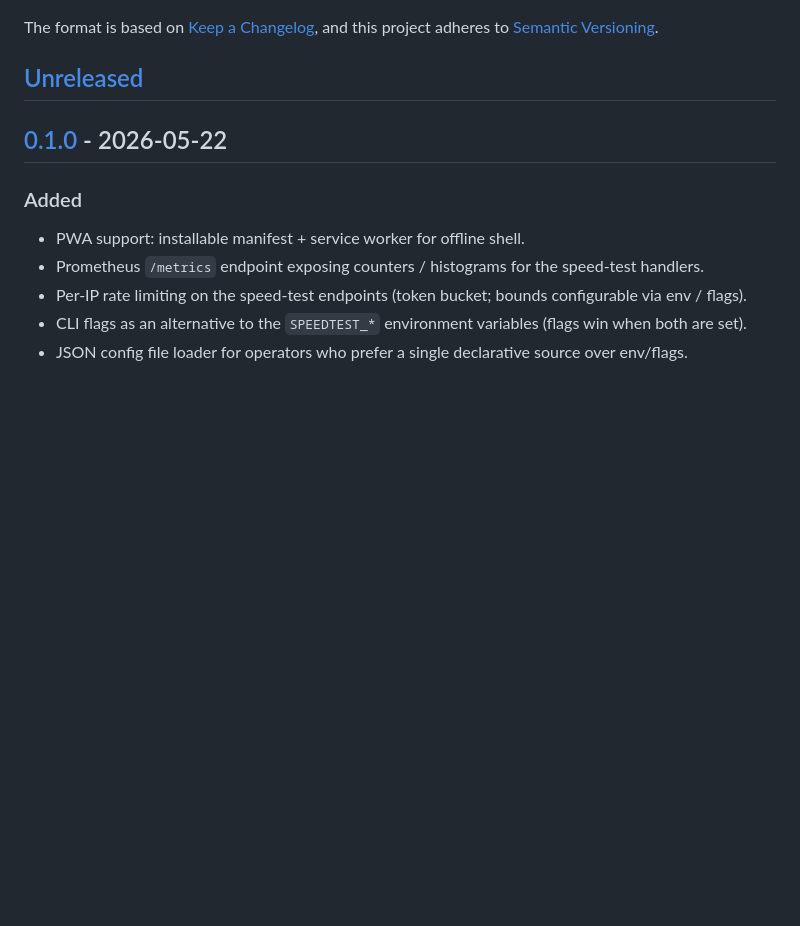
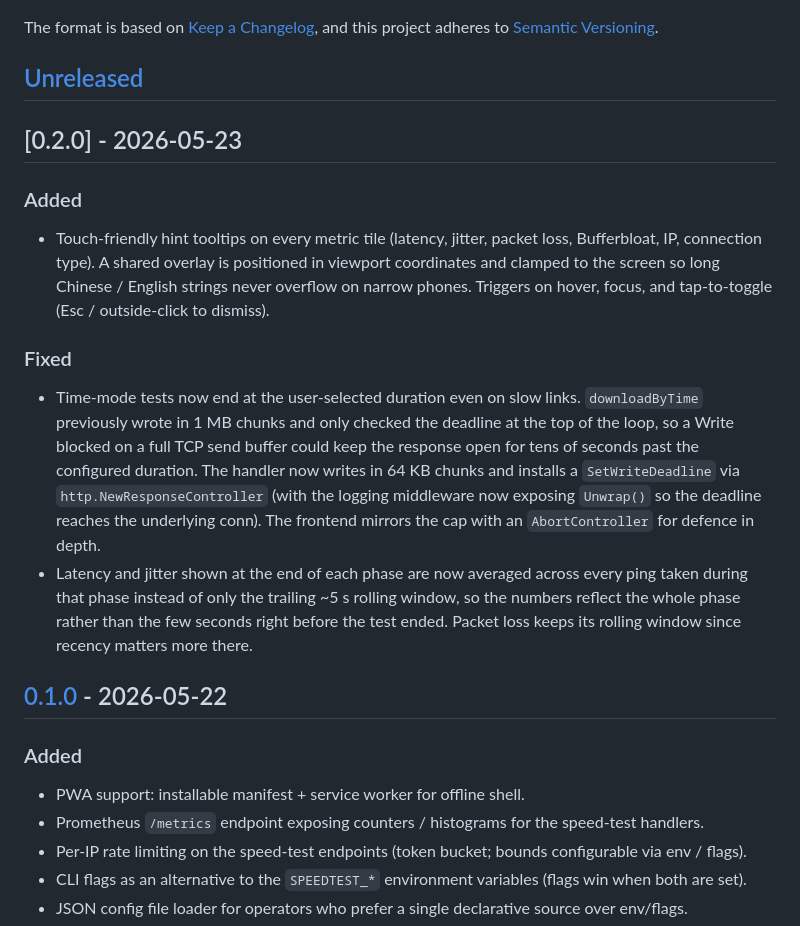
Before and after one commit to chancelyg/speedtest-go, a Markdown page: CHANGELOG.md, the part around the change. Drawn GitHub-style; blank space fills up the shorter version.

Commit message:
docs(changelog): cut v0.2.0 release notes

```diff
--- a/CHANGELOG.md
+++ b/CHANGELOG.md
@@ -6,6 +6,33 @@ The format is based on [Keep a Changelog](https://keepachangelog.com/en/1.1.0/),
 and this project adheres to [Semantic Versioning](https://semver.org/spec/v2.0.0.html).
 
 ## [Unreleased]
+
+## [0.2.0] - 2026-05-23
+
+### Added
+
+- Touch-friendly hint tooltips on every metric tile (latency, jitter,
+  packet loss, Bufferbloat, IP, connection type). A shared overlay is
+  positioned in viewport coordinates and clamped to the screen so long
+  Chinese / English strings never overflow on narrow phones. Triggers on
+  hover, focus, and tap-to-toggle (Esc / outside-click to dismiss).
+
+### Fixed
+
+- Time-mode tests now end at the user-selected duration even on slow
+  links. `downloadByTime` previously wrote in 1 MB chunks and only
+  checked the deadline at the top of the loop, so a Write blocked on a
+  full TCP send buffer could keep the response open for tens of seconds
+  past the configured duration. The handler now writes in 64 KB chunks
+  and installs a `SetWriteDeadline` via `http.NewResponseController`
+  (with the logging middleware now exposing `Unwrap()` so the deadline
+  reaches the underlying conn). The frontend mirrors the cap with an
+  `AbortController` for defence in depth.
+- Latency and jitter shown at the end of each phase are now averaged
+  across every ping taken during that phase instead of only the trailing
+  ~5 s rolling window, so the numbers reflect the whole phase rather
+  than the few seconds right before the test ended. Packet loss keeps
+  its rolling window since recency matters more there.
 
 ## [0.1.0] - 2026-05-22
 
```
